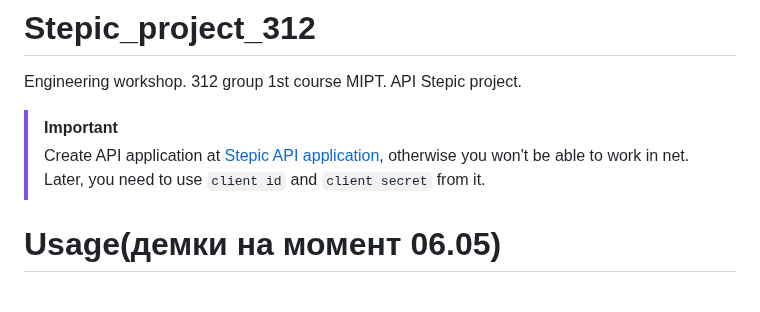
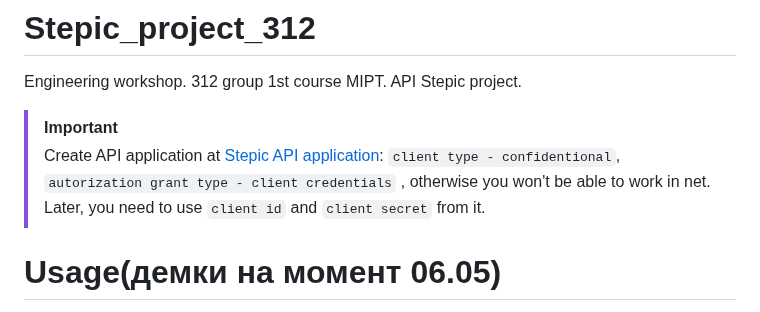
Before and after one commit to LightAboveFighter/Stepic_project_312, a Markdown page: README.md, the part around the change. Rendered like a GitHub page.

```diff
--- a/README.md
+++ b/README.md
@@ -2,7 +2,7 @@
 Engineering workshop. 312 group 1st course MIPT. API Stepic project.
 
 > [!IMPORTANT]
-> Create API application at [Stepic API application](https://stepik.org/oauth2/applications/), otherwise you won't be able to work in net. Later, you need to use `client id` and `client secret` from it.
+> Create API application at [Stepic API application](https://stepik.org/oauth2/applications/): `client type - confidentional`, `autorization grant type - client credentials` , otherwise you won't be able to work in net. Later, you need to use `client id` and `client secret` from it.
 
 # Usage(демки на момент 06.05)
 На данный момент существует 4 сценария использования
```
